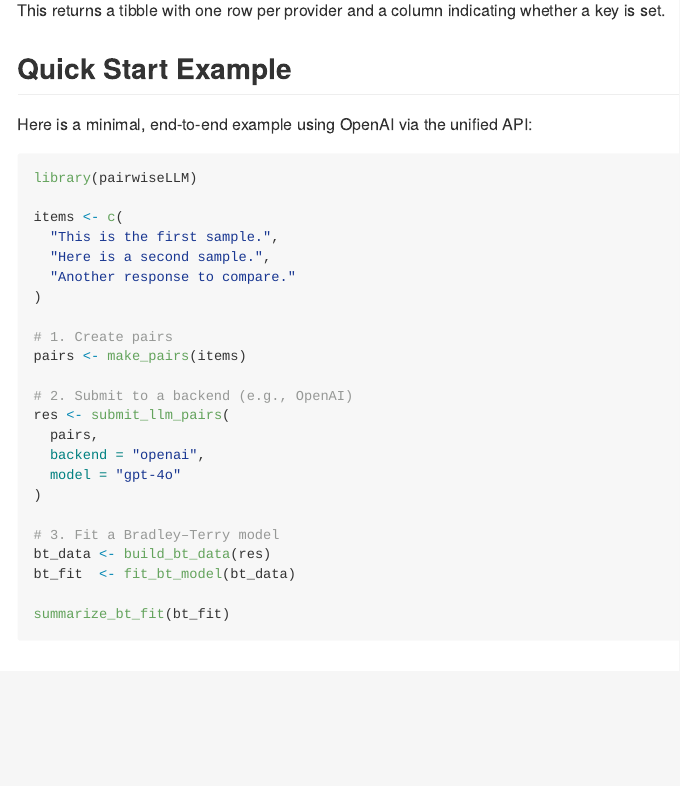
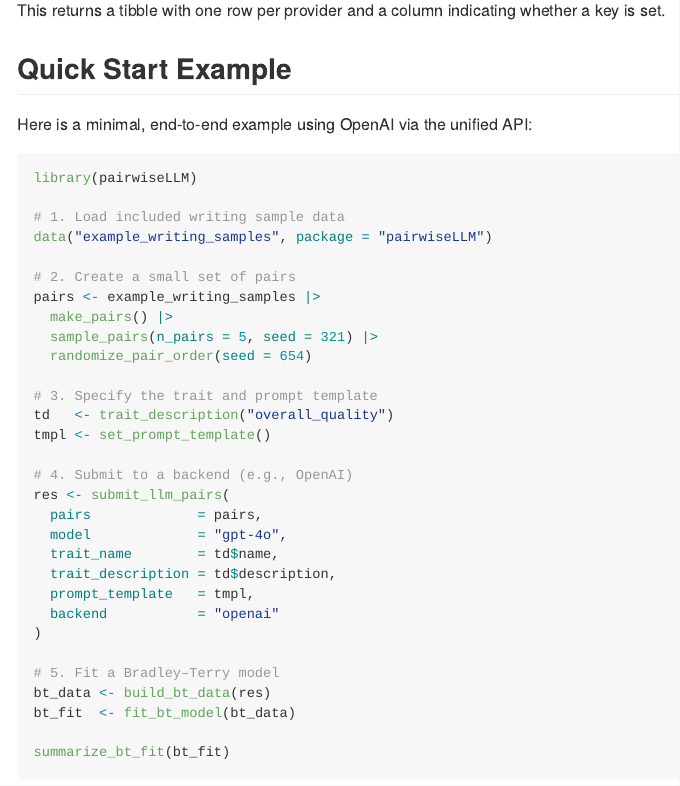
Before and after one commit to shmercer/pairwiseLLM, an R Markdown document (README.Rmd): the page in a window 1100 px wide, from 2510 px down. The pictures show the output file README.md that the author committed with the source, drawn offline in the style of GitHub; badge pictures from the web are left out.

Commit message:
update example

````diff
--- a/README.Rmd
+++ b/README.Rmd
@@ -120,27 +120,35 @@ Here is a minimal, end-to-end example using OpenAI via the unified API:
 ```{r, eval = FALSE}
 library(pairwiseLLM)
 
-items <- c(
-  "This is the first sample.",
-  "Here is a second sample.",
-  "Another response to compare."
+# 1. Load included writing sample data
+data("example_writing_samples", package = "pairwiseLLM")
+
+# 2. Create a small set of pairs
+pairs <- example_writing_samples |>
+  make_pairs() |>
+  sample_pairs(n_pairs = 5, seed = 321) |>
+  randomize_pair_order(seed = 654)
+
+# 3. Specify the trait and prompt template
+td   <- trait_description("overall_quality")
+tmpl <- set_prompt_template()
+
+# 4. Submit to a backend (e.g., OpenAI)
+res <- submit_llm_pairs(
+  pairs             = pairs,
+  model             = "gpt-4o",
+  trait_name        = td$name,
+  trait_description = td$description,
+  prompt_template   = tmpl,
+  backend           = "openai"
 )
 
-# 1. Create pairs
-pairs <- make_pairs(items)
-
-# 2. Submit to a backend (e.g., OpenAI)
-res <- submit_llm_pairs(
-  pairs,
-  backend = "openai",
-  model = "gpt-4o"
-)
-
-# 3. Fit a Bradley–Terry model
+# 5. Fit a Bradley–Terry model
 bt_data <- build_bt_data(res)
 bt_fit  <- fit_bt_model(bt_data)
 
 summarize_bt_fit(bt_fit)
+
 ```
 
 ## Default Prompt Template (Positional-Bias Tested)
````
Also changed, not shown: README.md.
